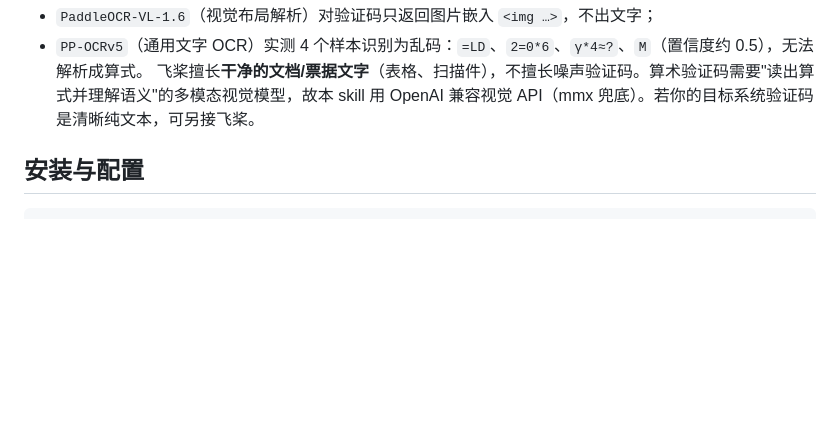
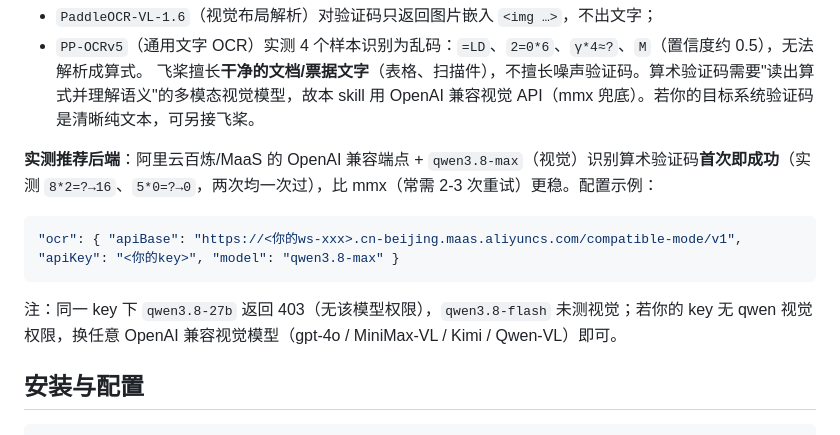
Before and after one commit to Zcx-BaixiaoBai/task-report-workorder, a Markdown page: SKILL.md, the part around the change. GitHub-like rendering; blank space fills up the shorter version.

Commit message:
docs: 实测推荐 qwen3.8-max(阿里云MaaS)作验证码OCR后端(首次即成功), 记录27b无权限

````diff
--- a/SKILL.md
+++ b/SKILL.md
@@ -40,6 +40,12 @@ description: 金鹰智慧物业运营平台（任务/工单系统）的每日工
 - `PaddleOCR-VL-1.6`（视觉布局解析）对验证码只返回图片嵌入 `<img …>`，不出文字；
 - `PP-OCRv5`（通用文字 OCR）实测 4 个样本识别为乱码：`=LD`、`2=0*6`、`γ*4≈?`、`M`（置信度约 0.5），无法解析成算式。
 飞桨擅长**干净的文档/票据文字**（表格、扫描件），不擅长噪声验证码。算术验证码需要"读出算式并理解语义"的多模态视觉模型，故本 skill 用 OpenAI 兼容视觉 API（mmx 兜底）。若你的目标系统验证码是清晰纯文本，可另接飞桨。
+
+**实测推荐后端**：阿里云百炼/MaaS 的 OpenAI 兼容端点 + `qwen3.8-max`（视觉）识别算术验证码**首次即成功**（实测 `8*2=?→16`、`5*0=?→0`，两次均一次过），比 mmx（常需 2-3 次重试）更稳。配置示例：
+```json
+"ocr": { "apiBase": "https://<你的ws-xxx>.cn-beijing.maas.aliyuncs.com/compatible-mode/v1", "apiKey": "<你的key>", "model": "qwen3.8-max" }
+```
+注：同一 key 下 `qwen3.8-27b` 返回 403（无该模型权限），`qwen3.8-flash` 未测视觉；若你的 key 无 qwen 视觉权限，换任意 OpenAI 兼容视觉模型（gpt-4o / MiniMax-VL / Kimi / Qwen-VL）即可。
 
 ## 安装与配置
 
````
